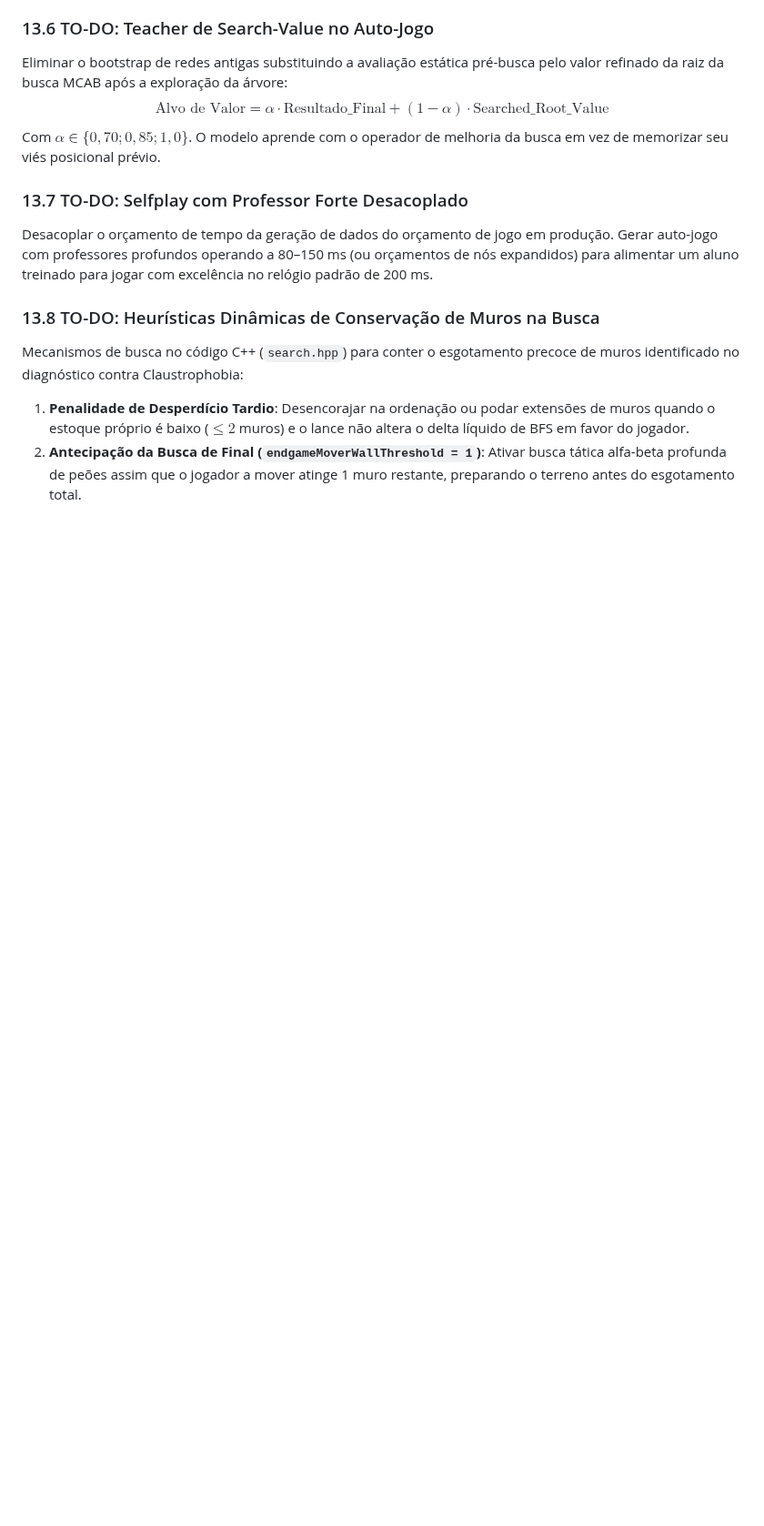
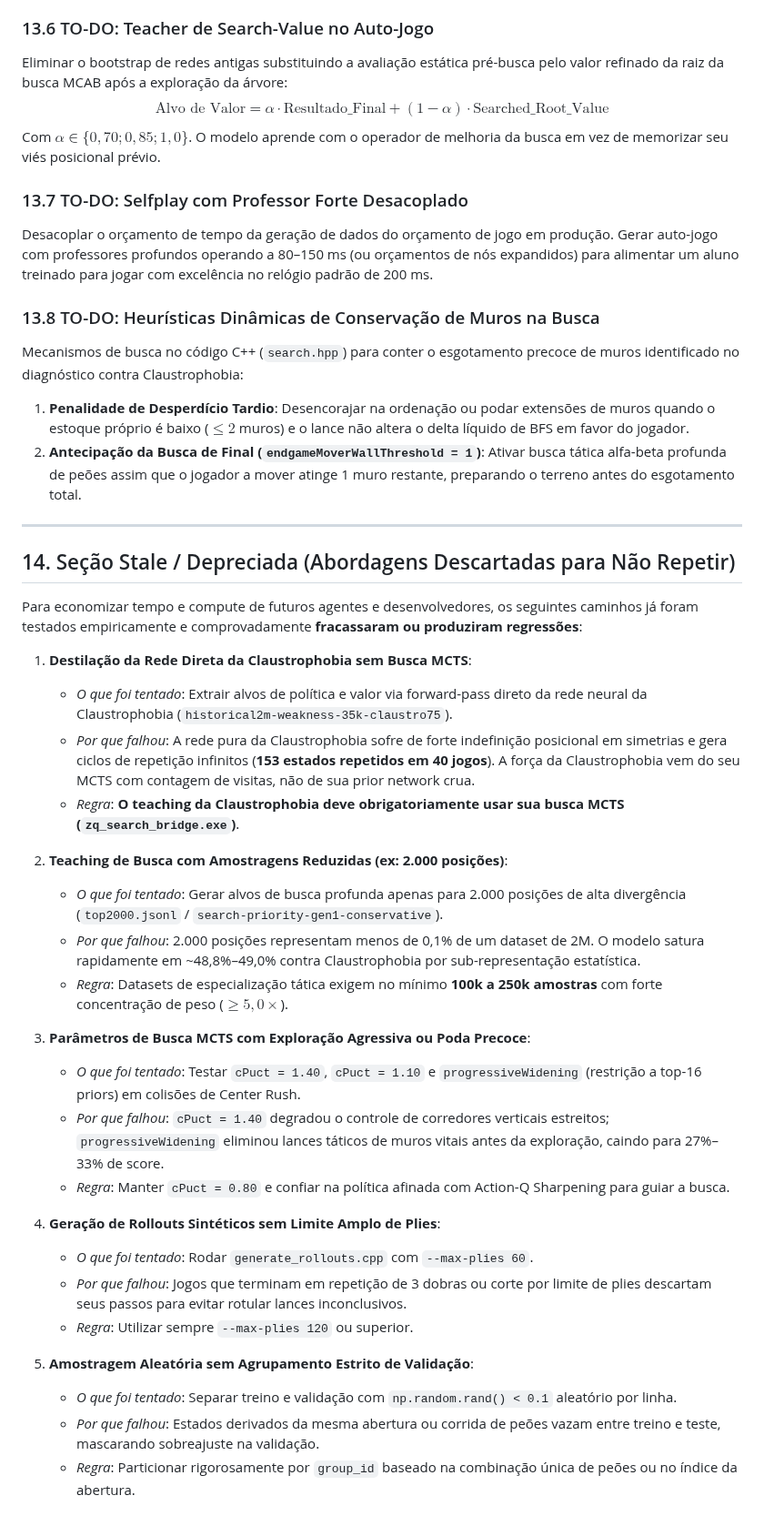
Before and after one commit to gitzambrano/zquoridor, a Markdown page: plano-zquoridor.md, the part around one of its changes. Shown at 91% size. Drawn GitHub-style; blank space fills up the shorter version.

```diff
--- a/plano-zquoridor.md
+++ b/plano-zquoridor.md
@@ -745,3 +764,34 @@ Desacoplar o orçamento de tempo da geração de dados do orçamento de jogo em
 Mecanismos de busca no código C++ (`search.hpp`) para conter o esgotamento precoce de muros identificado no diagnóstico contra Claustrophobia:
 1. **Penalidade de Desperdício Tardio**: Desencorajar na ordenação ou podar extensões de muros quando o estoque próprio é baixo ($\le 2$ muros) e o lance não altera o delta líquido de BFS em favor do jogador.
 2. **Antecipação da Busca de Final (`endgameMoverWallThreshold = 1`)**: Ativar busca tática alfa-beta profunda de peões assim que o jogador a mover atinge 1 muro restante, preparando o terreno antes do esgotamento total.
+
+---
+
+## 14. Seção Stale / Depreciada (Abordagens Descartadas para Não Repetir)
+
+Para economizar tempo e compute de futuros agentes e desenvolvedores, os seguintes caminhos já foram testados empiricamente e comprovadamente **fracassaram ou produziram regressões**:
+
+1. **Destilação da Rede Direta da Claustrophobia sem Busca MCTS**:
+   - *O que foi tentado*: Extrair alvos de política e valor via forward-pass direto da rede neural da Claustrophobia (`historical2m-weakness-35k-claustro75`).
+   - *Por que falhou*: A rede pura da Claustrophobia sofre de forte indefinição posicional em simetrias e gera ciclos de repetição infinitos (**153 estados repetidos em 40 jogos**). A força da Claustrophobia vem do seu MCTS com contagem de visitas, não de sua prior network crua.
+   - *Regra*: **O teaching da Claustrophobia deve obrigatoriamente usar sua busca MCTS (`zq_search_bridge.exe`)**.
+
+2. **Teaching de Busca com Amostragens Reduzidas (ex: 2.000 posições)**:
+   - *O que foi tentado*: Gerar alvos de busca profunda apenas para 2.000 posições de alta divergência (`top2000.jsonl` / `search-priority-gen1-conservative`).
+   - *Por que falhou*: 2.000 posições representam menos de 0,1% de um dataset de 2M. O modelo satura rapidamente em ~48,8%–49,0% contra Claustrophobia por sub-representação estatística.
+   - *Regra*: Datasets de especialização tática exigem no mínimo **100k a 250k amostras** com forte concentração de peso ($\ge 5,0\times$).
+
+3. **Parâmetros de Busca MCTS com Exploração Agressiva ou Poda Precoce**:
+   - *O que foi tentado*: Testar `cPuct = 1.40`, `cPuct = 1.10` e `progressiveWidening` (restrição a top-16 priors) em colisões de Center Rush.
+   - *Por que falhou*: `cPuct = 1.40` degradou o controle de corredores verticais estreitos; `progressiveWidening` eliminou lances táticos de muros vitais antes da exploração, caindo para 27%–33% de score.
+   - *Regra*: Manter `cPuct = 0.80` e confiar na política afinada com Action-Q Sharpening para guiar a busca.
+
+4. **Geração de Rollouts Sintéticos sem Limite Amplo de Plies**:
+   - *O que foi tentado*: Rodar `generate_rollouts.cpp` com `--max-plies 60`.
+   - *Por que falhou*: Jogos que terminam em repetição de 3 dobras ou corte por limite de plies descartam seus passos para evitar rotular lances inconclusivos.
+   - *Regra*: Utilizar sempre `--max-plies 120` ou superior.
+
+5. **Amostragem Aleatória sem Agrupamento Estrito de Validação**:
+   - *O que foi tentado*: Separar treino e validação com `np.random.rand() < 0.1` aleatório por linha.
+   - *Por que falhou*: Estados derivados da mesma abertura ou corrida de peões vazam entre treino e teste, mascarando sobreajuste na validação.
+   - *Regra*: Particionar rigorosamente por `group_id` baseado na combinação única de peões ou no índice da abertura.
```
Also changed, not shown: other parts of plano-zquoridor.md (+29 -10 lines), data/datasets.md (added, +113 -0 lines).
